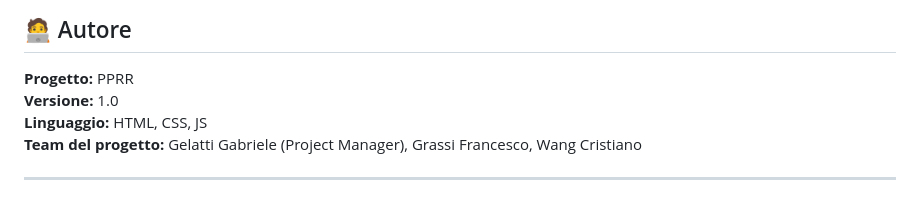
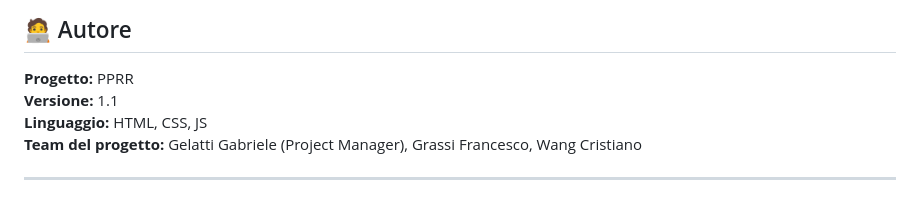
Before and after one commit to grassifrancesco/PPRR, a Markdown page: README.md, the part around the change. Rendered like a GitHub page.

```diff
--- a/README.md
+++ b/README.md
@@ -94,7 +94,7 @@ PPRR/
 ## 🧑‍💻 Autore
 
 **Progetto:** PPRR
-**Versione:** 1.0
+**Versione:** 1.1
 **Linguaggio:** HTML, CSS, JS
 **Team del progetto:** Gelatti Gabriele (Project Manager), Grassi Francesco, Wang Cristiano
 
```
